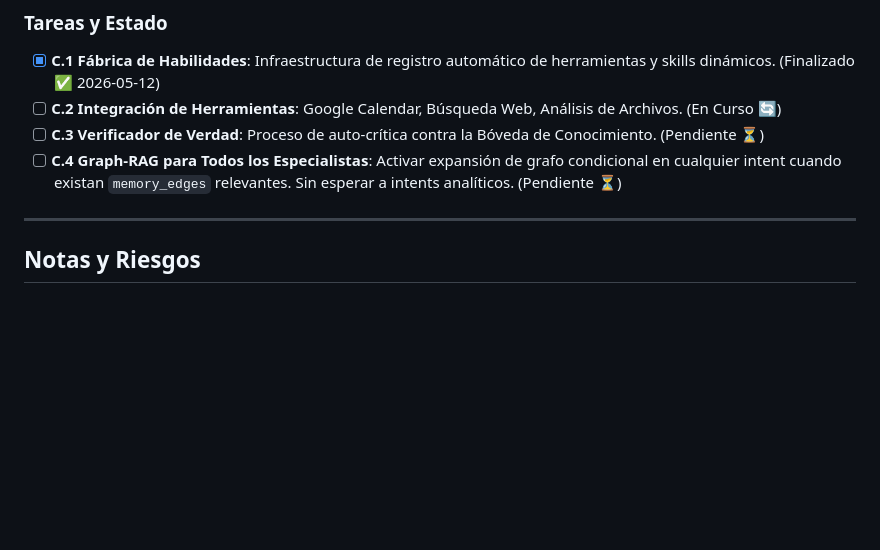
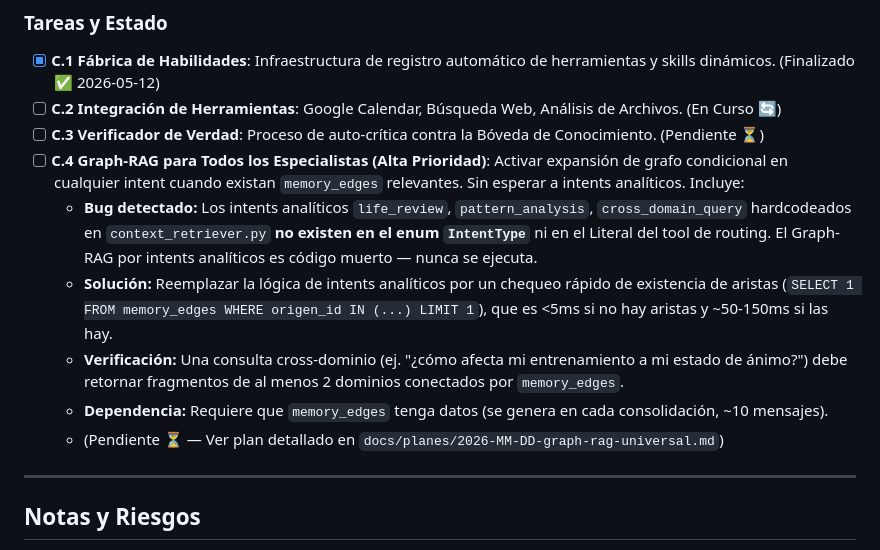
Before and after one commit to JhomC3/AEGEN, a Markdown page: docs/planes/PLAN-MAESTRO-ESTRATEGICO.md, the part around the change. GitHub-like rendering; blank space fills up the shorter version.

Commit message:
docs(plan): detallar C.4 Graph-RAG universal con bug encontrado
- Documentar que analytical_intents no existen en IntentType enum
- Graph-RAG por intents analíticos es código muerto
- Propuesta: reemplazar por chequeo rápido de existencia de aristas

```diff
--- a/docs/planes/PLAN-MAESTRO-ESTRATEGICO.md
+++ b/docs/planes/PLAN-MAESTRO-ESTRATEGICO.md
@@ -57,7 +57,12 @@ AEGEN debe pasar de ser un observador a ser un agente proactivo capaz de gestion
 - [x] **C.1 Fábrica de Habilidades**: Infraestructura de registro automático de herramientas y skills dinámicos. (Finalizado ✅ 2026-05-12)
 - [ ] **C.2 Integración de Herramientas**: Google Calendar, Búsqueda Web, Análisis de Archivos. (En Curso 🔄)
 - [ ] **C.3 Verificador de Verdad**: Proceso de auto-crítica contra la Bóveda de Conocimiento. (Pendiente ⏳)
-- [ ] **C.4 Graph-RAG para Todos los Especialistas**: Activar expansión de grafo condicional en cualquier intent cuando existan `memory_edges` relevantes. Sin esperar a intents analíticos. (Pendiente ⏳)
+- [ ] **C.4 Graph-RAG para Todos los Especialistas (Alta Prioridad)**: Activar expansión de grafo condicional en cualquier intent cuando existan `memory_edges` relevantes. Sin esperar a intents analíticos. Incluye:
+  - **Bug detectado:** Los intents analíticos `life_review`, `pattern_analysis`, `cross_domain_query` hardcodeados en `context_retriever.py` **no existen en el enum `IntentType`** ni en el Literal del tool de routing. El Graph-RAG por intents analíticos es código muerto — nunca se ejecuta.
+  - **Solución:** Reemplazar la lógica de intents analíticos por un chequeo rápido de existencia de aristas (`SELECT 1 FROM memory_edges WHERE origen_id IN (...) LIMIT 1`), que es <5ms si no hay aristas y ~50-150ms si las hay.
+  - **Verificación:** Una consulta cross-dominio (ej. "¿cómo afecta mi entrenamiento a mi estado de ánimo?") debe retornar fragmentos de al menos 2 dominios conectados por `memory_edges`.
+  - **Dependencia:** Requiere que `memory_edges` tenga datos (se genera en cada consolidación, ~10 mensajes).
+  - (Pendiente ⏳ — Ver plan detallado en `docs/planes/2026-MM-DD-graph-rag-universal.md`)
 
 ---
 
```
